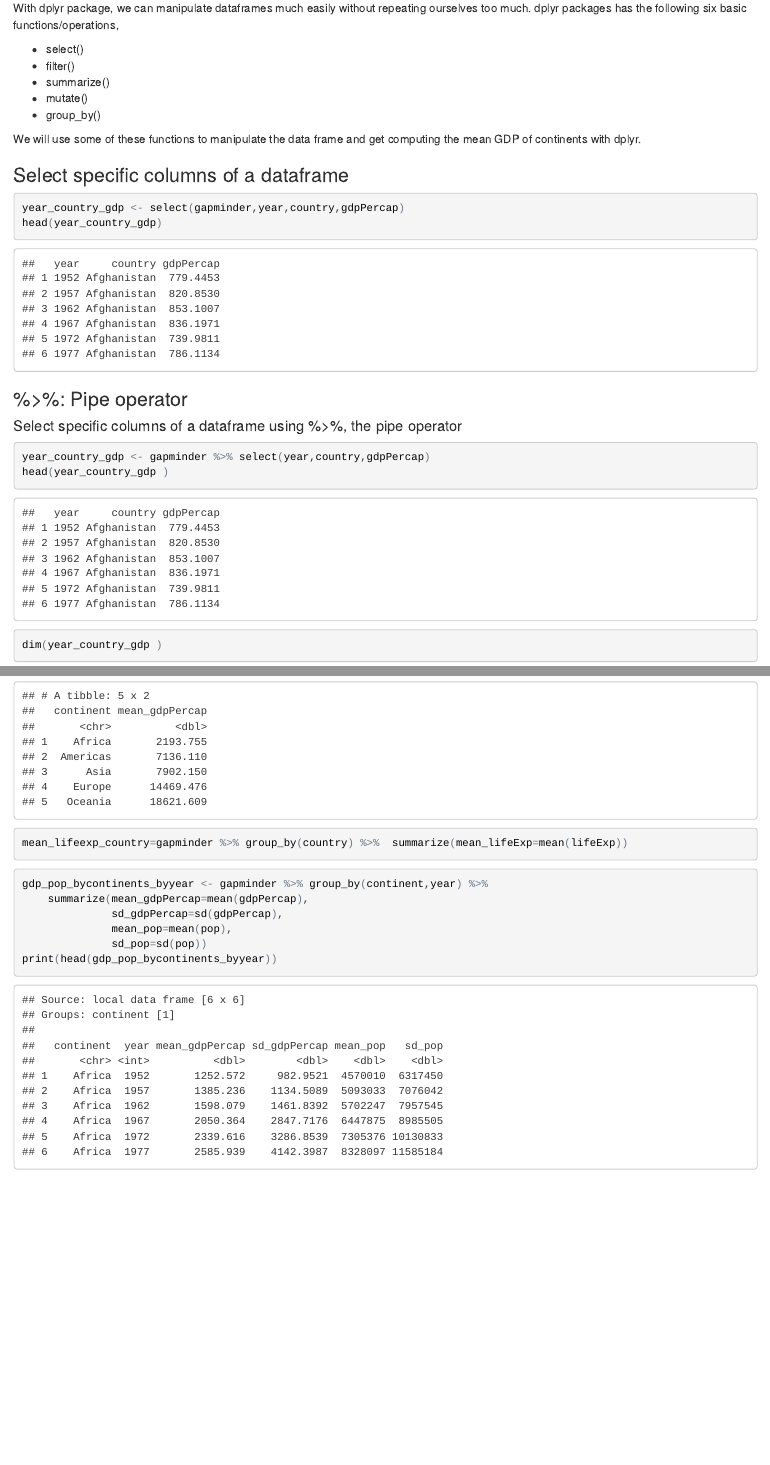
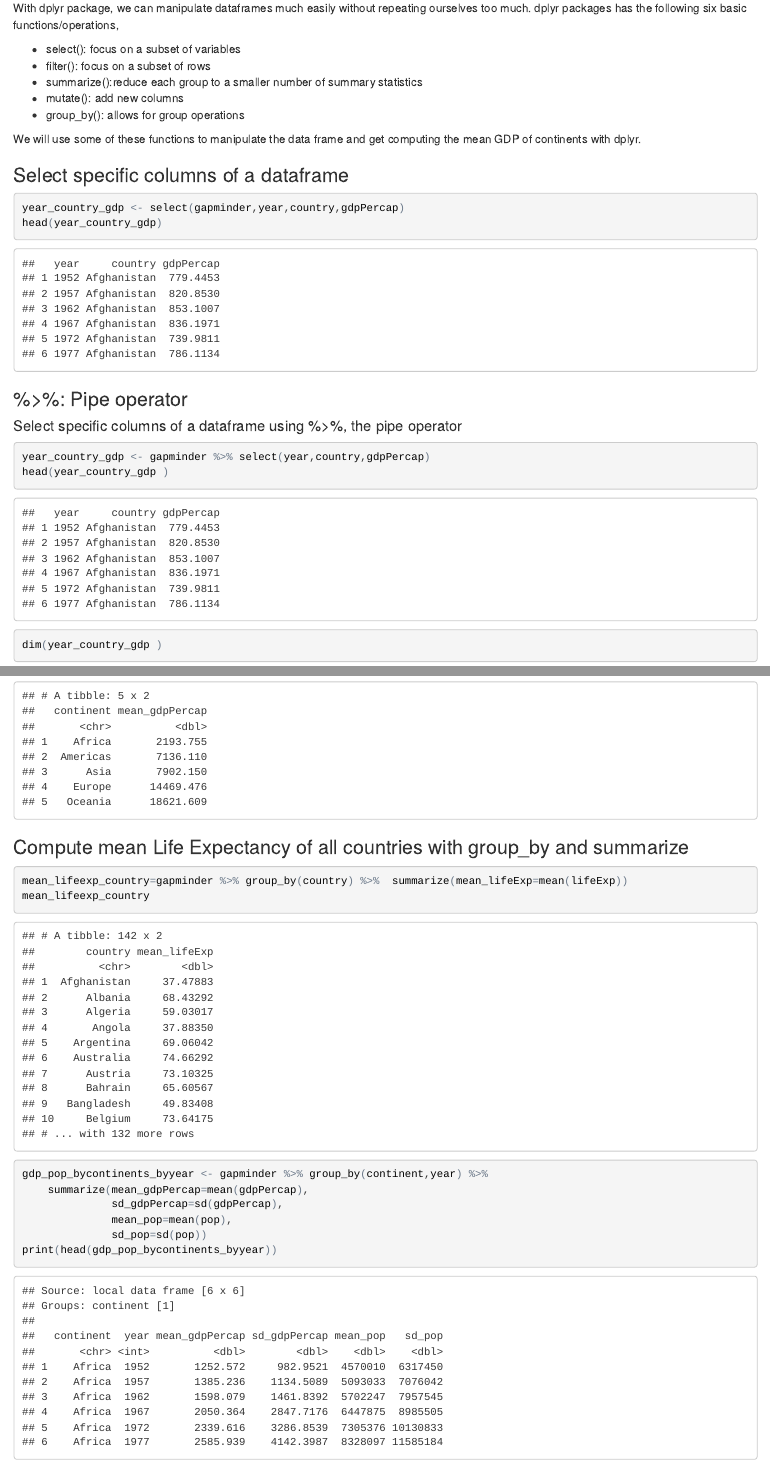
Before and after one commit to narayananr/dplyr_tidyr_intro, an R Markdown document (dplyr_tidyr_lesson.Rmd): the page in a window 1100 px wide, from 2520 px down, and a second part further down, joined at a grey line. The pictures show the output file dplyr_tidyr_lesson.html that the author committed with the source, opened offline.

Commit message:
updated lesson

````diff
--- a/dplyr_tidyr_lesson.Rmd
+++ b/dplyr_tidyr_lesson.Rmd
@@ -72,11 +72,11 @@ mean(gapminder[gapminder$continent=="Americas","gdpPercap"])
 
 With dplyr package, we can manipulate dataframes much easily without repeating ourselves too much. dplyr packages has the following six basic functions/operations,
 
-* select()
-* filter()
-* summarize()
-* mutate()
-* group_by()
+* select():  focus on a subset of variables
+* filter():  focus on a subset of rows
+* summarize():reduce each group to a smaller number of summary statistics
+* mutate(): add new columns
+* group_by(): allows for group operations
 
 We will use some of these functions to manipulate the data frame and get computing the mean GDP of continents with dplyr.
 
@@ -122,14 +122,18 @@ dim(year_country_life_africa)
 ```{r dplyr_group_by}
 head(gapminder %>% group_by(continent))
 ```
+
 ### Compute mean GDP of all continents with group_by and summarize
 
 ```{r mean_gdp_continent_dplyr}
 gapminder %>% group_by(continent) %>%    summarize(mean_gdpPercap=mean(gdpPercap))
 ```
 
+### Compute mean Life Expectancy of all countries with group_by and summarize
+
 ```{r mean_lifeexp_by_country}
 mean_lifeexp_country=gapminder %>% group_by(country) %>%  summarize(mean_lifeExp=mean(lifeExp))
+mean_lifeexp_country
 ```
 
 ```{r_dplyr_example_group_by_2}
````
Also changed, not shown: dplyr_tidyr_lesson.html.
